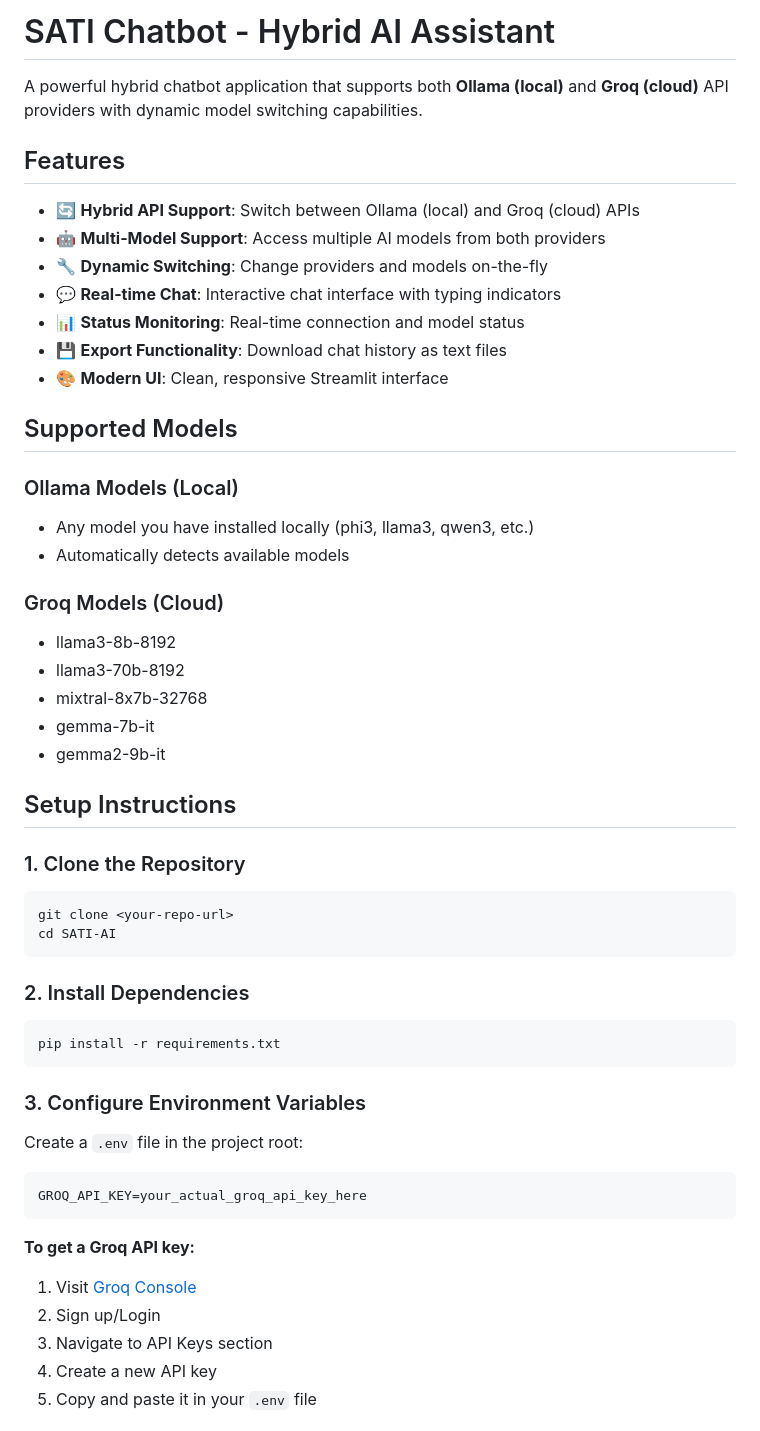
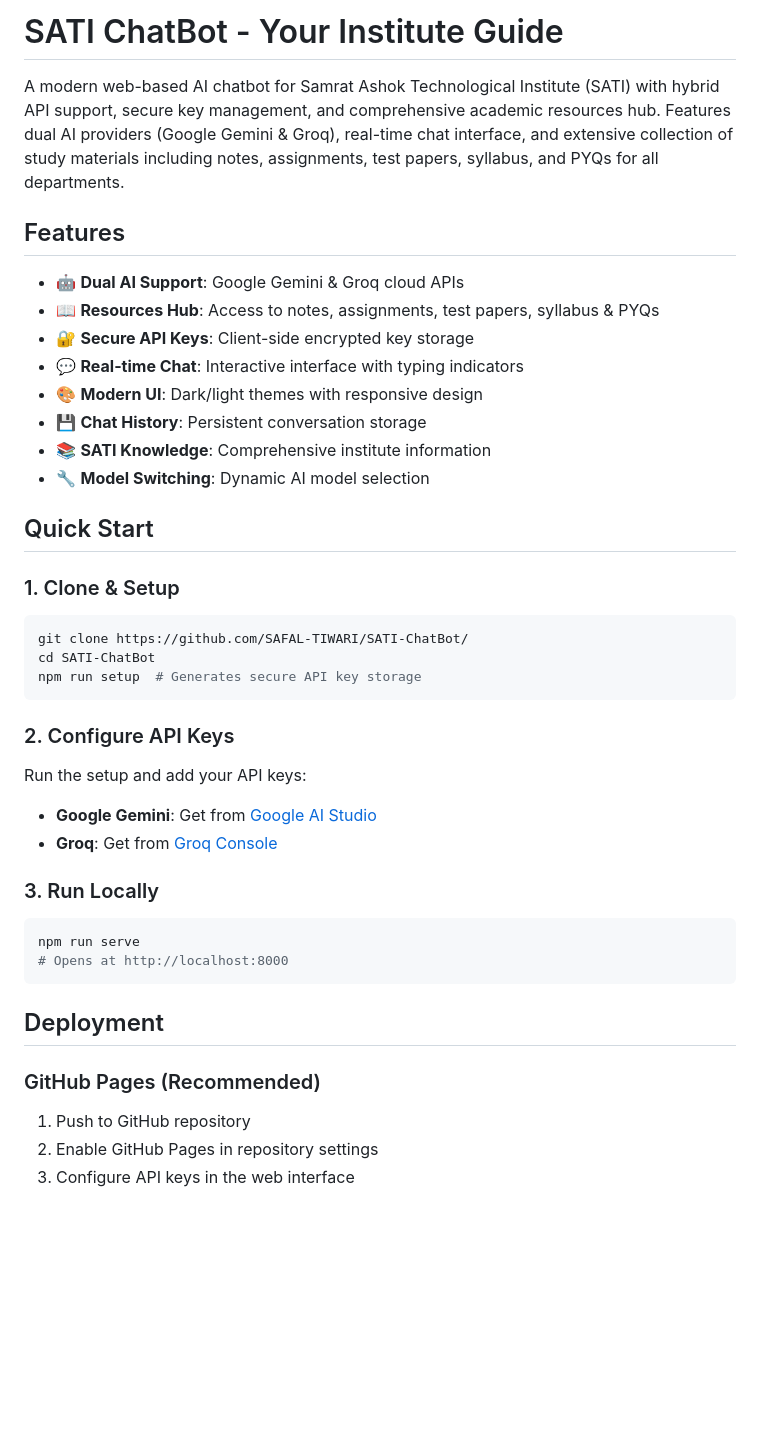
Before and after one commit to SAFAL-TIWARI/SATI-ChatBot, a Markdown page: README.md, the part around one of its changes. Rendered like a GitHub page; blank space fills up the shorter version.

````diff
--- a/README.md
+++ b/README.md
@@ -1,53 +1,42 @@
-# SATI Chatbot - Hybrid AI Assistant
+# SATI ChatBot - Your Institute Guide
 
-A powerful hybrid chatbot application that supports both **Ollama (local)** and **Groq (cloud)** API providers with dynamic model switching capabilities.
+A modern web-based AI chatbot for Samrat Ashok Technological Institute (SATI) with hybrid API support, secure key management, and comprehensive academic resources hub. Features dual AI providers (Google Gemini & Groq), real-time chat interface, and extensive collection of study materials including notes, assignments, test papers, syllabus, and PYQs for all departments.
 
 ## Features
 
-- 🔄 **Hybrid API Support**: Switch between Ollama (local) and Groq (cloud) APIs
-- 🤖 **Multi-Model Support**: Access multiple AI models from both providers
-- 🔧 **Dynamic Switching**: Change providers and models on-the-fly
-- 💬 **Real-time Chat**: Interactive chat interface with typing indicators
-- 📊 **Status Monitoring**: Real-time connection and model status
-- 💾 **Export Functionality**: Download chat history as text files
-- 🎨 **Modern UI**: Clean, responsive Streamlit interface
+- 🤖 **Dual AI Support**: Google Gemini & Groq cloud APIs
+- 📖 **Resources Hub**: Access to notes, assignments, test papers, syllabus & PYQs
+- 🔐 **Secure API Keys**: Client-side encrypted key storage
+- 💬 **Real-time Chat**: Interactive interface with typing indicators
+- 🎨 **Modern UI**: Dark/light themes with responsive design
+- 💾 **Chat History**: Persistent conversation storage
+- 📚 **SATI Knowledge**: Comprehensive institute information
+- 🔧 **Model Switching**: Dynamic AI model selection
 
-## Supported Models
+## Quick Start
 
-### Ollama Models (Local)
-- Any model you have installed locally (phi3, llama3, qwen3, etc.)
-- Automatically detects available models
-
-### Groq Models (Cloud)
-- llama3-8b-8192
-- llama3-70b-8192
-- mixtral-8x7b-32768
-- gemma-7b-it
-- gemma2-9b-it
-
-## Setup Instructions
-
-### 1. Clone the Repository
+### 1. Clone & Setup
 ```bash
-git clone <your-repo-url>
-cd SATI-AI
+git clone https://github.com/SAFAL-TIWARI/SATI-ChatBot/
+cd SATI-ChatBot
+npm run setup  # Generates secure API key storage
 ```
 
-### 2. Install Dependencies
+### 2. Configure API Keys
+Run the setup and add your API keys:
+- **Google Gemini**: Get from [Google AI Studio](https://aistudio.google.com/)
+- **Groq**: Get from [Groq Console](https://console.groq.com/)
+
+### 3. Run Locally
 ```bash
-pip install -r requirements.txt
+npm run serve
+# Opens at http://localhost:8000
 ```
 
-### 3. Configure Environment Variables
-Create a `.env` file in the project root:
-```env
-GROQ_API_KEY=your_actual_groq_api_key_here
-```
+## Deployment
 
-**To get a Groq API key:**
-1. Visit [Groq Console](https://console.groq.com/)
-2. Sign up/Login
-3. Navigate to API Keys section
-4. Create a new API key
-5. Copy and paste it in your `.env` file
+### GitHub Pages (Recommended)
+1. Push to GitHub repository
+2. Enable GitHub Pages in repository settings
+3. Configure API keys in the web interface
 
````
Also changed, not shown: other parts of README.md (+49 -73 lines).
